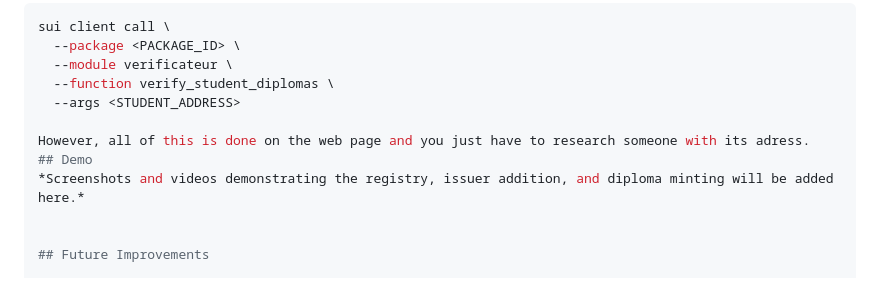
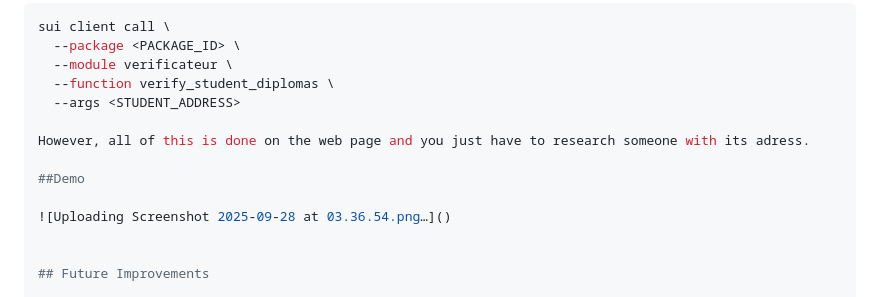
Before and after one commit to Rabah0811/Hackathon-JustinRabahTimeo, a Markdown page: README.md, the part around the change printed below. GitHub-like rendering.

```diff
--- a/README.md
+++ b/README.md
@@ -114,8 +115,10 @@ sui client call \
   --args <STUDENT_ADDRESS>
 
 However, all of this is done on the web page and you just have to research someone with its adress.
-## Demo
-*Screenshots and videos demonstrating the registry, issuer addition, and diploma minting will be added here.*
+
+##Demo
+
+![Uploading Screenshot 2025-09-28 at 03.36.54.png…]()
 
 
 ## Future Improvements
```
Also changed, not shown: other parts of README.md (+2 -1 lines).
